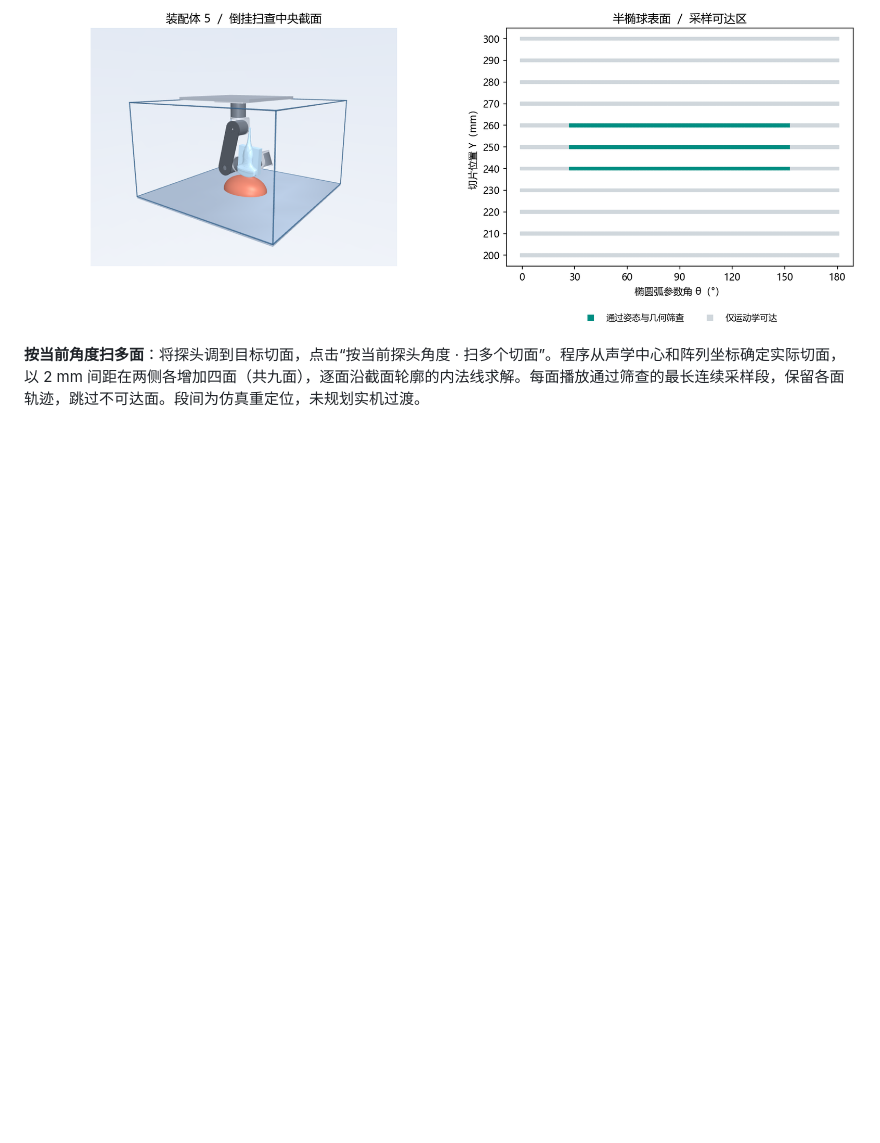
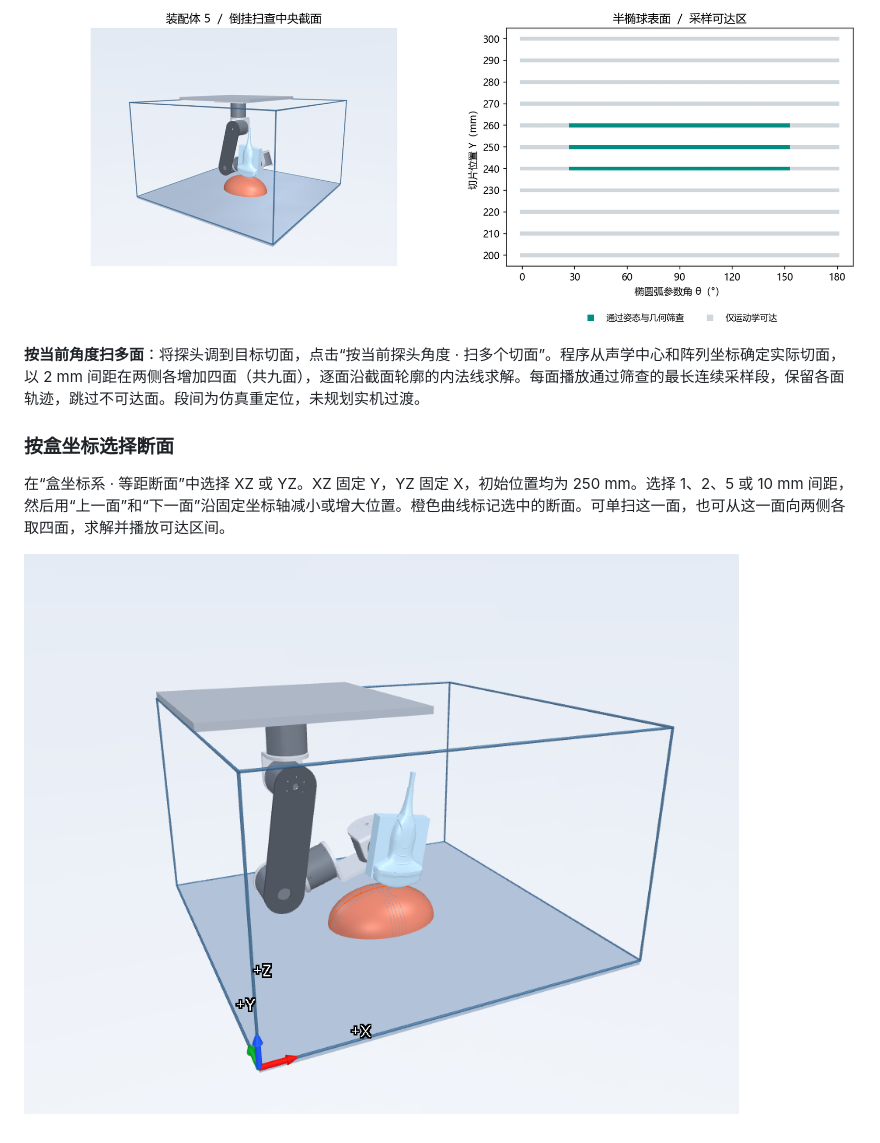
Before and after one commit to zxyxm/dm-robo, a Markdown page: README.md, the part around the change. Drawn GitHub-style; pictures changed too: arm5_coordinates.png (added); blank space fills up the shorter version.

```diff
--- a/README.md
+++ b/README.md
@@ -122,3 +122,9 @@ py -3.10 -m venv .venv
 ![装配体 5 超声扫查和可达区](arm5_workspace.png)
 
 **按当前角度扫多面**：将探头调到目标切面，点击“按当前探头角度 · 扫多个切面”。程序从声学中心和阵列坐标确定实际切面，以 2 mm 间距在两侧各增加四面（共九面），逐面沿截面轮廓的内法线求解。每面播放通过筛查的最长连续采样段，保留各面轨迹，跳过不可达面。段间为仿真重定位，未规划实机过渡。
+
+### 按盒坐标选择断面
+
+在“盒坐标系 · 等距断面”中选择 XZ 或 YZ。XZ 固定 Y，YZ 固定 X，初始位置均为 250 mm。选择 1、2、5 或 10 mm 间距，然后用“上一面”和“下一面”沿固定坐标轴减小或增大位置。橙色曲线标记选中的断面。可单扫这一面，也可从这一面向两侧各取四面，求解并播放可达区间。
+
+![盒坐标系与半椭球上的交叉断面](arm5_coordinates.png)
```
Also changed, not shown: 3 other files.
